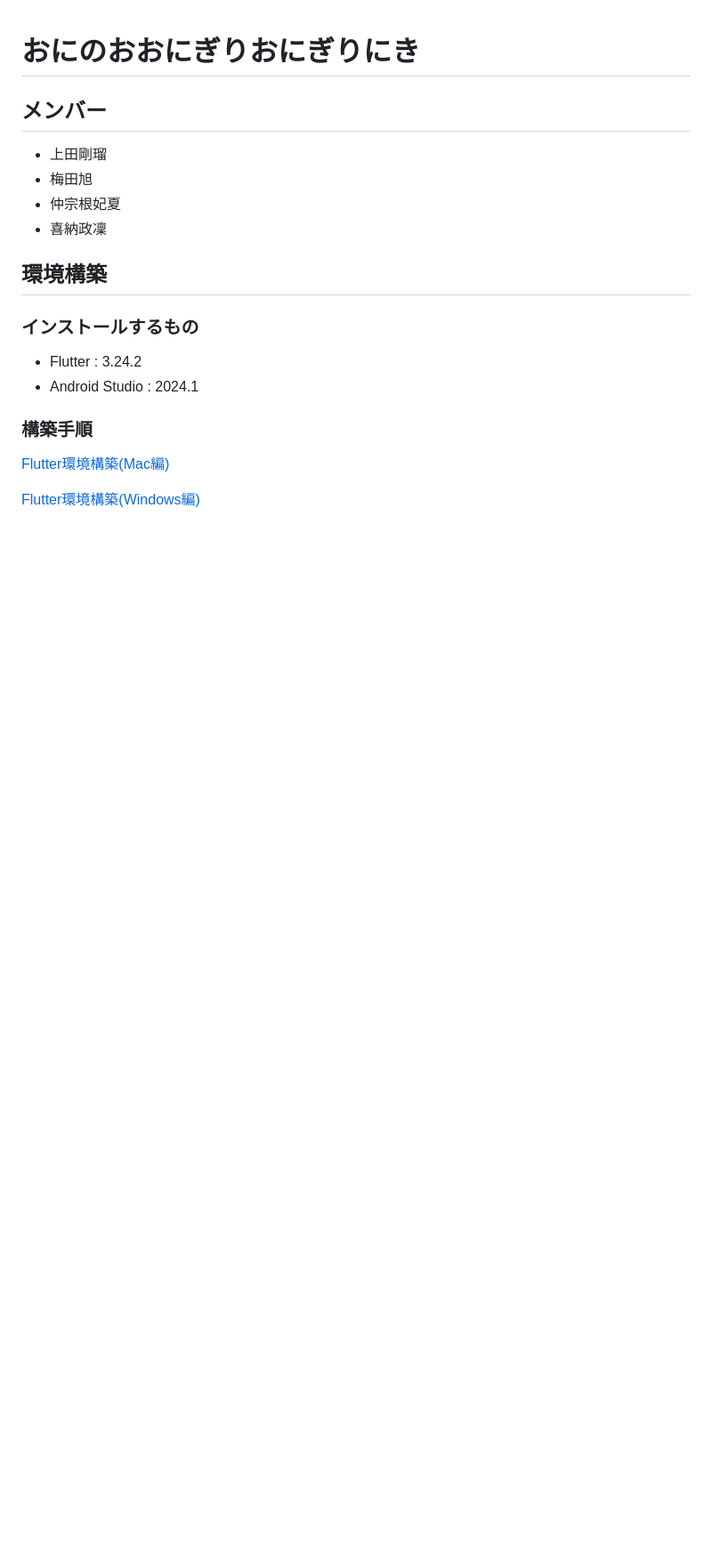
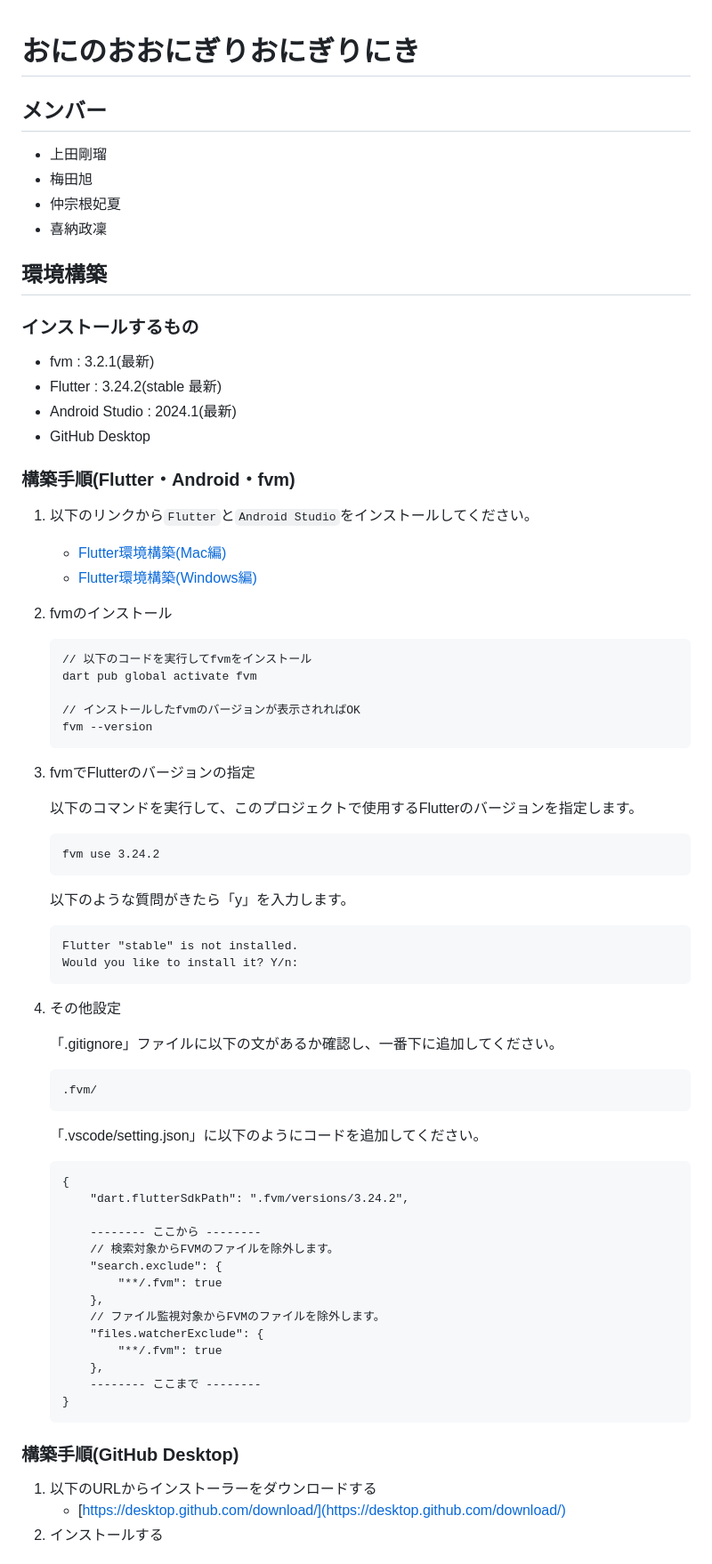
Before and after one commit to Oninooonigirionigiriniki/Oninooonigirionigiriniki, a Markdown page: README.md, the part around the change printed below. Shown: that part at 89% size. GitHub-like rendering; blank space fills up the shorter version.

````diff
--- a/README.md
+++ b/README.md
@@ -7,10 +7,63 @@
 
 ## 環境構築
 ### インストールするもの
-* Flutter : 3.24.2
-* Android Studio : 2024.1
+* fvm : 3.2.1(最新)
+* Flutter : 3.24.2(stable 最新)
+* Android Studio : 2024.1(最新)
+* GitHub Desktop
 
-### 構築手順
-[Flutter環境構築(Mac編)](https://zenn.dev/heyhey1028/books/flutter-basics/viewer/getting_started_mac)
+### 構築手順(Flutter・Android・fvm)
+1. 以下のリンクから`Flutter`と`Android Studio`をインストールしてください。
 
-[Flutter環境構築(Windows編)](https://zenn.dev/heyhey1028/books/flutter-basics/viewer/getting_started_windows)
+    * [Flutter環境構築(Mac編)](https://zenn.dev/heyhey1028/books/flutter-basics/viewer/getting_started_mac)
+    * [Flutter環境構築(Windows編)](https://zenn.dev/heyhey1028/books/flutter-basics/viewer/getting_started_windows)
+
+2. fvmのインストール
+    ```
+    // 以下のコードを実行してfvmをインストール
+    dart pub global activate fvm
+
+    // インストールしたfvmのバージョンが表示されればOK
+    fvm --version
+    ```
+3. fvmでFlutterのバージョンの指定
+
+    以下のコマンドを実行して、このプロジェクトで使用するFlutterのバージョンを指定します。
+    ```
+    fvm use 3.24.2
+    ```
+    以下のような質問がきたら「y」を入力します。
+    ```
+    Flutter "stable" is not installed.
+    Would you like to install it? Y/n:
+    ```
+4. その他設定
+
+    「.gitignore」ファイルに以下の文があるか確認し、一番下に追加してください。
+    ```
+    .fvm/
+    ```
+
+    「.vscode/setting.json」に以下のようにコードを追加してください。
+    ```
+    {
+        "dart.flutterSdkPath": ".fvm/versions/3.24.2",
+
+        -------- ここから --------
+        // 検索対象からFVMのファイルを除外します。
+        "search.exclude": {
+            "**/.fvm": true
+        },
+        // ファイル監視対象からFVMのファイルを除外します。
+        "files.watcherExclude": {
+            "**/.fvm": true
+        },
+        -------- ここまで --------
+    }
+    ```
+### 構築手順(GitHub Desktop)
+1. 以下のURLからインストーラーをダウンロードする<br>
+    * [https://desktop.github.com/download/](https://desktop.github.com/download/)
+2. インストールする
+
+
````
Also changed, not shown: other parts of README.md (+19 -0 lines), image-1.png (added), image.png (added).
